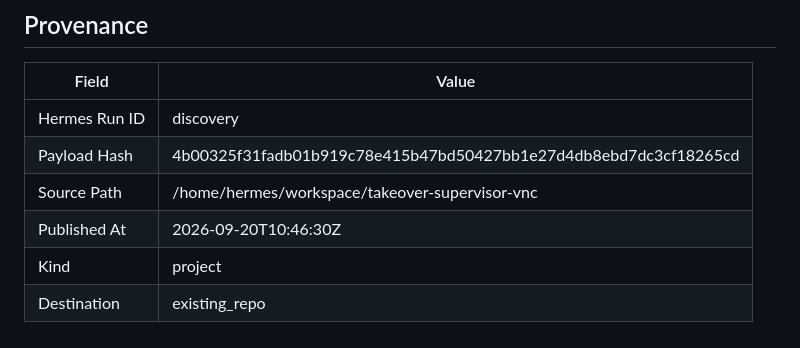
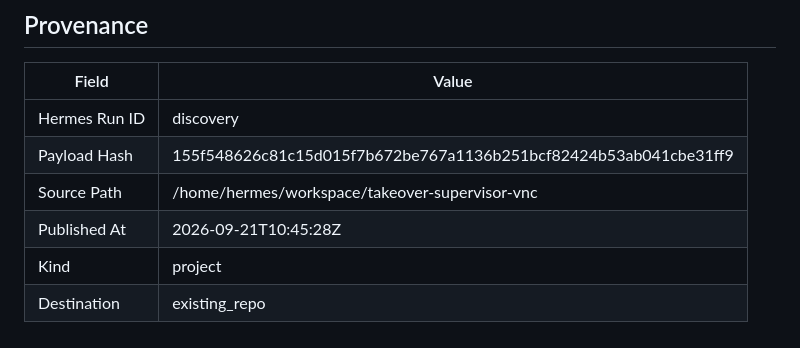
Before and after one commit to joewpb/takeover-supervisor-vnc, a Markdown page: docs/README.md, the part around the change. GitHub-like rendering.

Commit message:
docs(project): add Human Takeover Supervisor (VNC Edition) — Transport-agnostic human-in-the-loop supervisor for browser automation.
Hermes Run: discovery
Payload Hash: 155f548626c81c15d015f7b672be767a1136b251bcf82424b53ab041cbe31ff9

```diff
--- a/docs/README.md
+++ b/docs/README.md
@@ -173,8 +173,8 @@ _None provided_
 | Field | Value |
 |-------|-------|
 | Hermes Run ID | discovery |
-| Payload Hash | 4b00325f31fadb01b919c78e415b47bd50427bb1e27d4db8ebd7dc3cf18265cd |
+| Payload Hash | 155f548626c81c15d015f7b672be767a1136b251bcf82424b53ab041cbe31ff9 |
 | Source Path | /home/hermes/workspace/takeover-supervisor-vnc |
-| Published At | 2026-09-20T10:46:30Z |
+| Published At | 2026-09-21T10:45:28Z |
 | Kind | project |
 | Destination | existing_repo |
```
